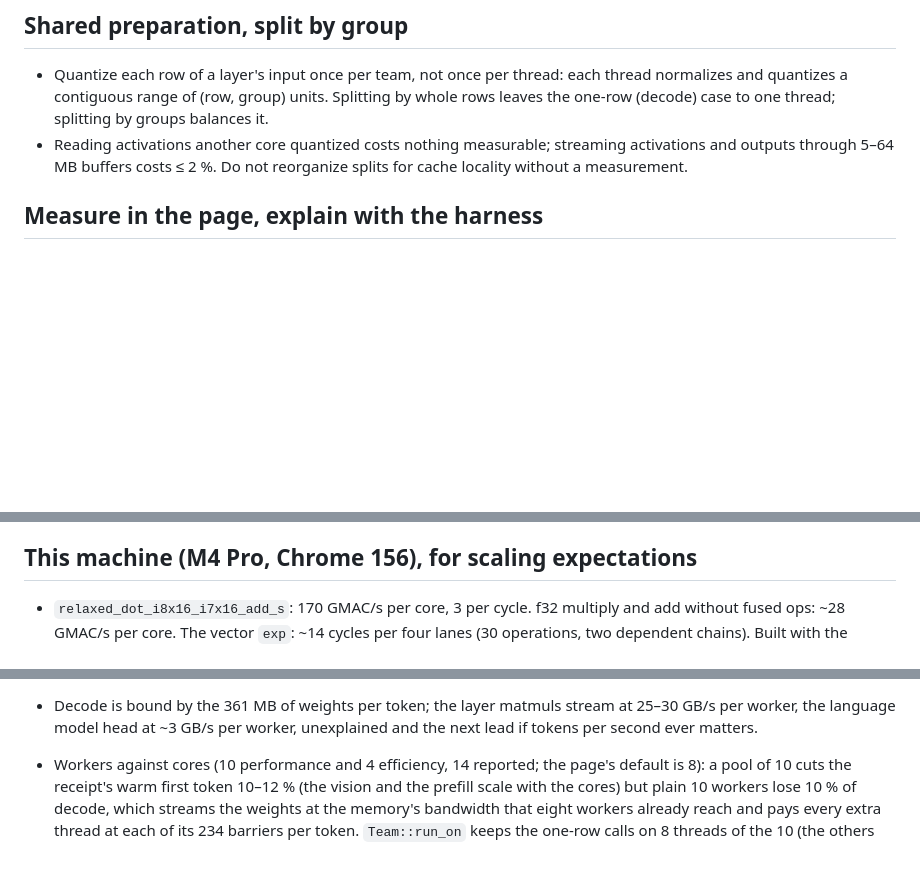
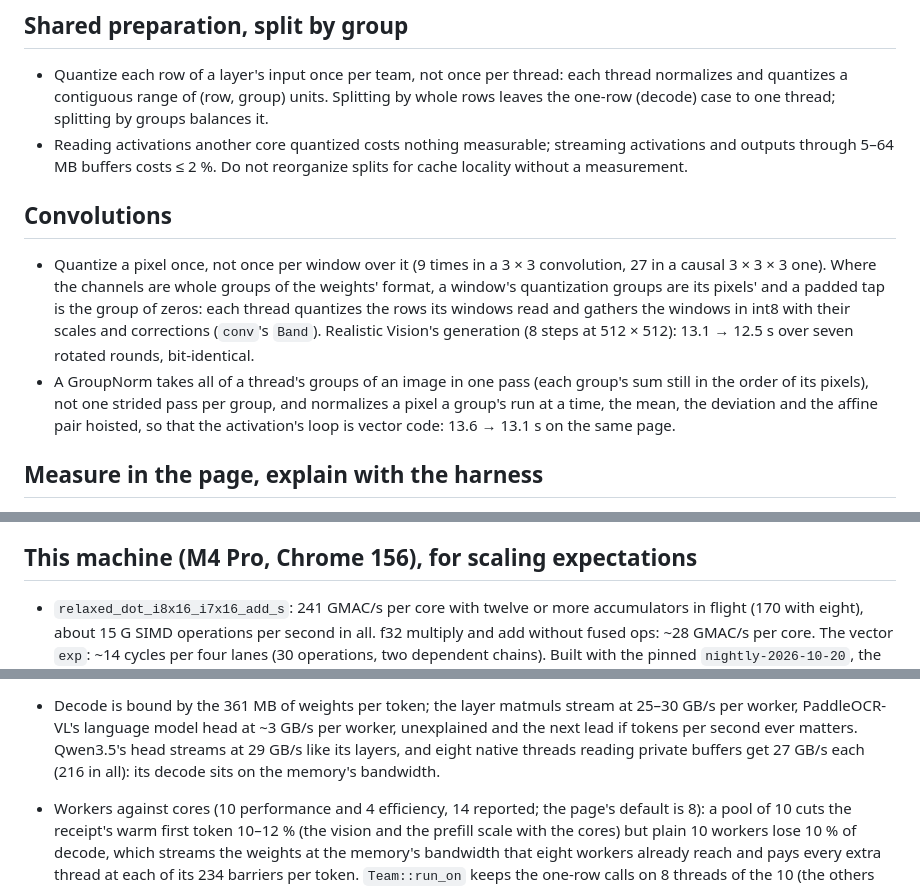
Before and after one commit to fusor-rs/fusor-ai, a Markdown page: knowledge.md, 3 parts joined by grey strips. Rendered like a GitHub page; blank space fills up the shorter version.

```diff
--- a/knowledge.md
+++ b/knowledge.md
@@ -110,6 +149,19 @@ paddle-ocr-wasm's optimization ledger.
 - Reading activations another core quantized costs nothing measurable; streaming
   activations and outputs through 5–64 MB buffers costs ≤ 2 %. Do not reorganize splits for
   cache locality without a measurement.
+
+## Convolutions
+
+- Quantize a pixel once, not once per window over it (9 times in a 3 × 3 convolution, 27 in
+  a causal 3 × 3 × 3 one). Where the channels are whole groups of the weights' format, a
+  window's quantization groups are its pixels' and a padded tap is the group of zeros: each
+  thread quantizes the rows its windows read and gathers the windows in int8 with their
+  scales and corrections (`conv`'s `Band`). Realistic Vision's generation (8 steps at
+  512 × 512): 13.1 → 12.5 s over seven rotated rounds, bit-identical.
+- A GroupNorm takes all of a thread's groups of an image in one pass (each group's sum still
+  in the order of its pixels), not one strided pass per group, and normalizes a pixel a
+  group's run at a time, the mean, the deviation and the affine pair hoisted, so that the
+  activation's loop is vector code: 13.6 → 13.1 s on the same page.
 
 ## Measure in the page, explain with the harness
 
@@ -180,6 +233,7 @@ paddle-ocr-wasm's optimization ledger.
 
 ## This machine (M4 Pro, Chrome 156), for scaling expectations
 
-- `relaxed_dot_i8x16_i7x16_add_s`: 170 GMAC/s per core, 3 per cycle. f32 multiply and add
-  without fused ops: ~28 GMAC/s per core. The vector `exp`: ~14 cycles per four lanes (30
+- `relaxed_dot_i8x16_i7x16_add_s`: 241 GMAC/s per core with twelve or more accumulators in
+  flight (170 with eight), about 15 G SIMD operations per second in all. f32 multiply and
+  add without fused ops: ~28 GMAC/s per core. The vector `exp`: ~14 cycles per four lanes (30
   operations, two dependent chains). Built with the pinned `nightly-2026-10-20`, the page
@@ -188,6 +242,8 @@ paddle-ocr-wasm's optimization ledger.
 - Decode is bound by the 361 MB of weights per token; the layer matmuls stream at 25–30 GB/s
-  per worker, the language model head at ~3 GB/s per worker, unexplained and the next lead
-  if tokens per second ever matters.
+  per worker, PaddleOCR-VL's language model head at ~3 GB/s per worker, unexplained and the
+  next lead if tokens per second ever matters. Qwen3.5's head streams at 29 GB/s like its
+  layers, and eight native threads reading private buffers get 27 GB/s each (216 in all):
+  its decode sits on the memory's bandwidth.
 
 - Workers against cores (10 performance and 4 efficiency, 14 reported; the page's default is
   8): a pool of 10 cuts the receipt's warm first token 10–12 % (the vision and the prefill
```
Also changed, not shown: other parts of knowledge.md (+59 -19 lines).
